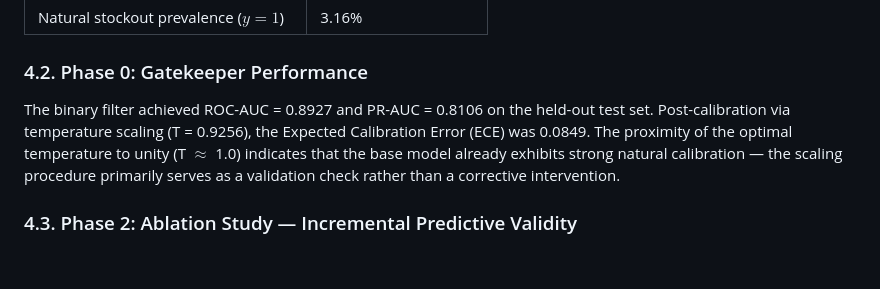
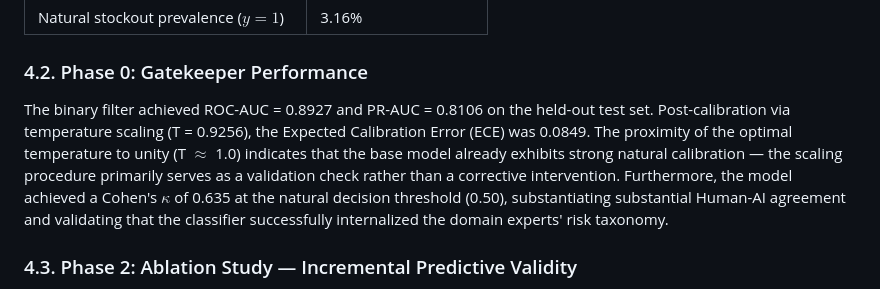
Before and after one commit to duongdaominhduc-pixel/SCRM_Early_Warning_System, a Markdown page: 0. project documents/SCRM_EWS_draft_article_v2.md, the part around the change. GitHub-like rendering; blank space fills up the shorter version.

Commit message:
Restore Cohen's Kappa score to manuscript and schematic outline

```diff
--- a/0. project documents/SCRM_EWS_draft_article_v2.md
+++ b/0. project documents/SCRM_EWS_draft_article_v2.md
@@ -189,7 +189,7 @@ The evaluation protocol enforces temporal integrity through a strict **chronolog
 
 ### 4.2. Phase 0: Gatekeeper Performance
 
-The binary filter achieved ROC-AUC = 0.8927 and PR-AUC = 0.8106 on the held-out test set. Post-calibration via temperature scaling (T = 0.9256), the Expected Calibration Error (ECE) was 0.0849. The proximity of the optimal temperature to unity (T $\approx$ 1.0) indicates that the base model already exhibits strong natural calibration — the scaling procedure primarily serves as a validation check rather than a corrective intervention.
+The binary filter achieved ROC-AUC = 0.8927 and PR-AUC = 0.8106 on the held-out test set. Post-calibration via temperature scaling (T = 0.9256), the Expected Calibration Error (ECE) was 0.0849. The proximity of the optimal temperature to unity (T $\approx$ 1.0) indicates that the base model already exhibits strong natural calibration — the scaling procedure primarily serves as a validation check rather than a corrective intervention. Furthermore, the model achieved a Cohen's $\kappa$ of 0.635 at the natural decision threshold (0.50), substantiating substantial Human-AI agreement and validating that the classifier successfully internalized the domain experts' risk taxonomy.
 
 ### 4.3. Phase 2: Ablation Study — Incremental Predictive Validity
 
```
Also changed, not shown: 0. project documents/schematic_outline.md (+2 -2 lines).
